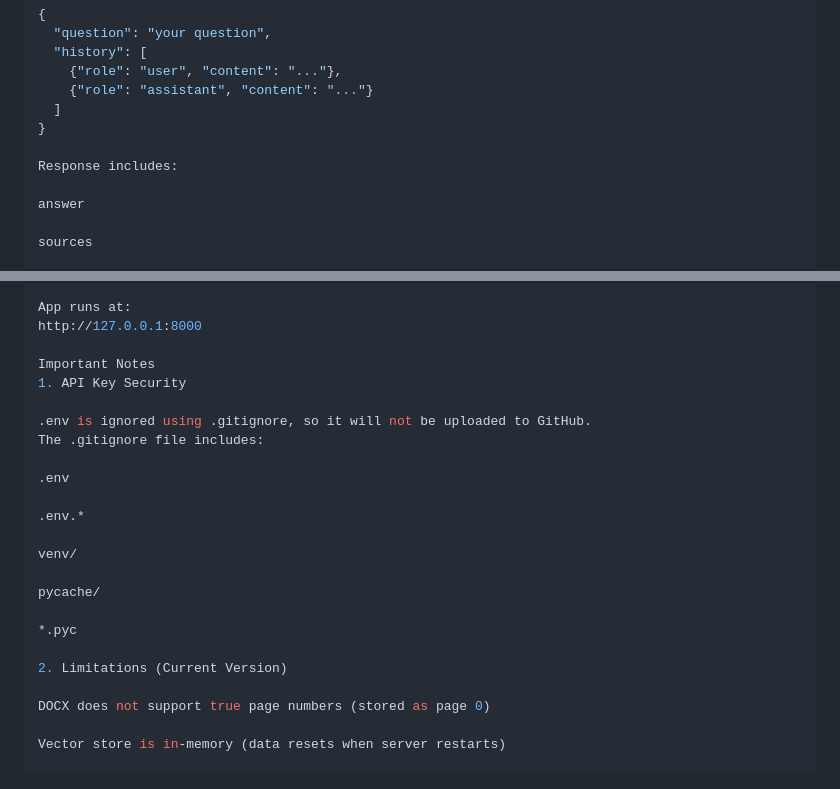
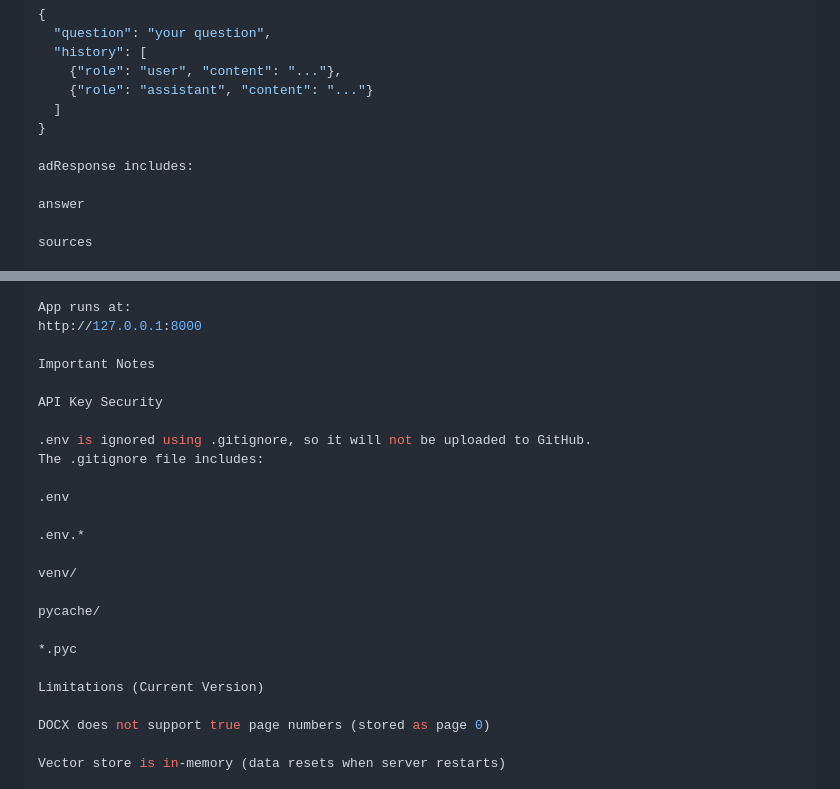
Before and after one commit to AdityaV33/ChatDocs, a Markdown page: README.md, 2 parts joined by grey strips. Drawn GitHub-style.

```diff
--- a/README.md
+++ b/README.md
@@ -321,7 +321,7 @@ Request body includes:
   ]
 }
 
-Response includes:
+adResponse includes:
 
 answer
 
@@ -352,7 +352,8 @@ App runs at:
 http://127.0.0.1:8000
 
 Important Notes
-1. API Key Security
+
+API Key Security
 
 .env is ignored using .gitignore, so it will not be uploaded to GitHub.
 The .gitignore file includes:
@@ -367,7 +368,7 @@ pycache/
 
 *.pyc
 
-2. Limitations (Current Version)
+Limitations (Current Version)
 
 DOCX does not support true page numbers (stored as page 0)
 
```
